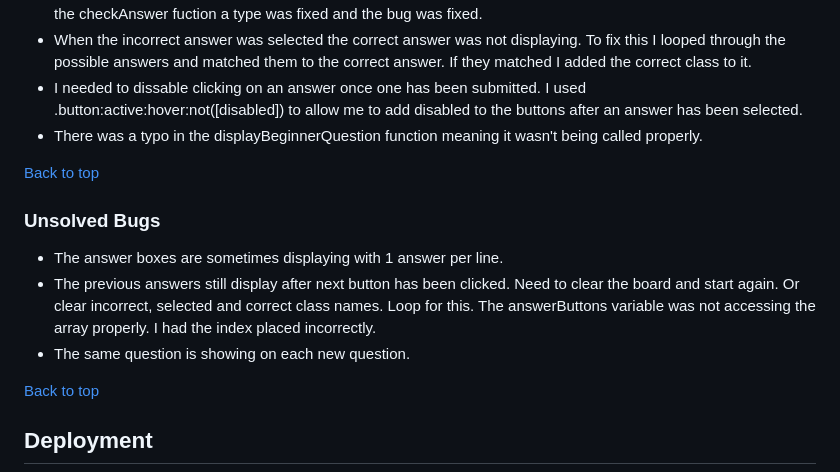
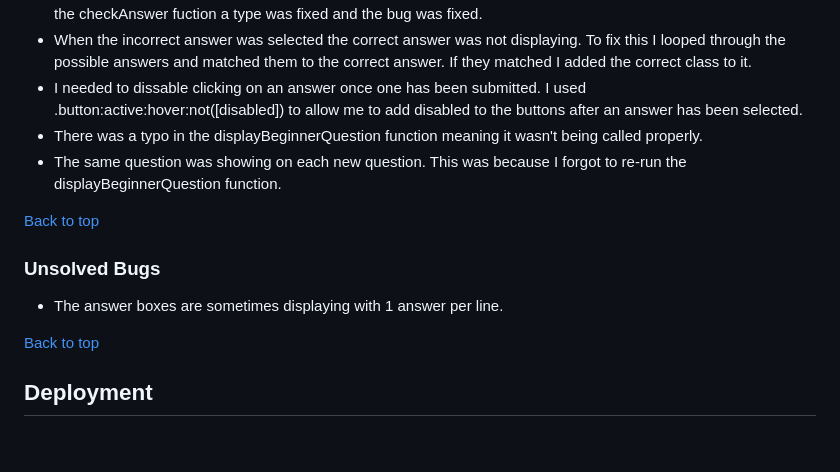
Before and after one commit to DanMorriss/music-theory-quiz, a Markdown page: README.md, the part around the change. Rendered like a GitHub page; blank space fills up the shorter version.

```diff
--- a/README.md
+++ b/README.md
@@ -165,12 +165,11 @@ Testing using the Google Chrome Dev Tools was used throughout the build of the s
 - When the incorrect answer was selected the correct answer was not displaying. To fix this I looped through the possible answers and matched them to the correct answer. If they matched I added the correct class to it.
 - I needed to dissable clicking on an answer once one has been submitted. I used .button:active:hover:not([disabled]) to allow me to add disabled to the buttons after an answer has been selected.
 - There was a typo in the displayBeginnerQuestion function meaning it wasn't being called properly.
+- The same question was showing on each new question. This was because I forgot to re-run the displayBeginnerQuestion function.
 
 [Back to top](<#contents>)
 ### Unsolved Bugs
 - The answer boxes are sometimes displaying with 1 answer per line.
-- The previous answers still display after next button has been clicked. Need to clear the board and start again. Or clear incorrect, selected and correct class names. Loop for this. The answerButtons variable was not accessing the array properly. I had the index placed incorrectly.
-- The same question is showing on each new question.
 
 [Back to top](<#contents>)
 ## Deployment
```
